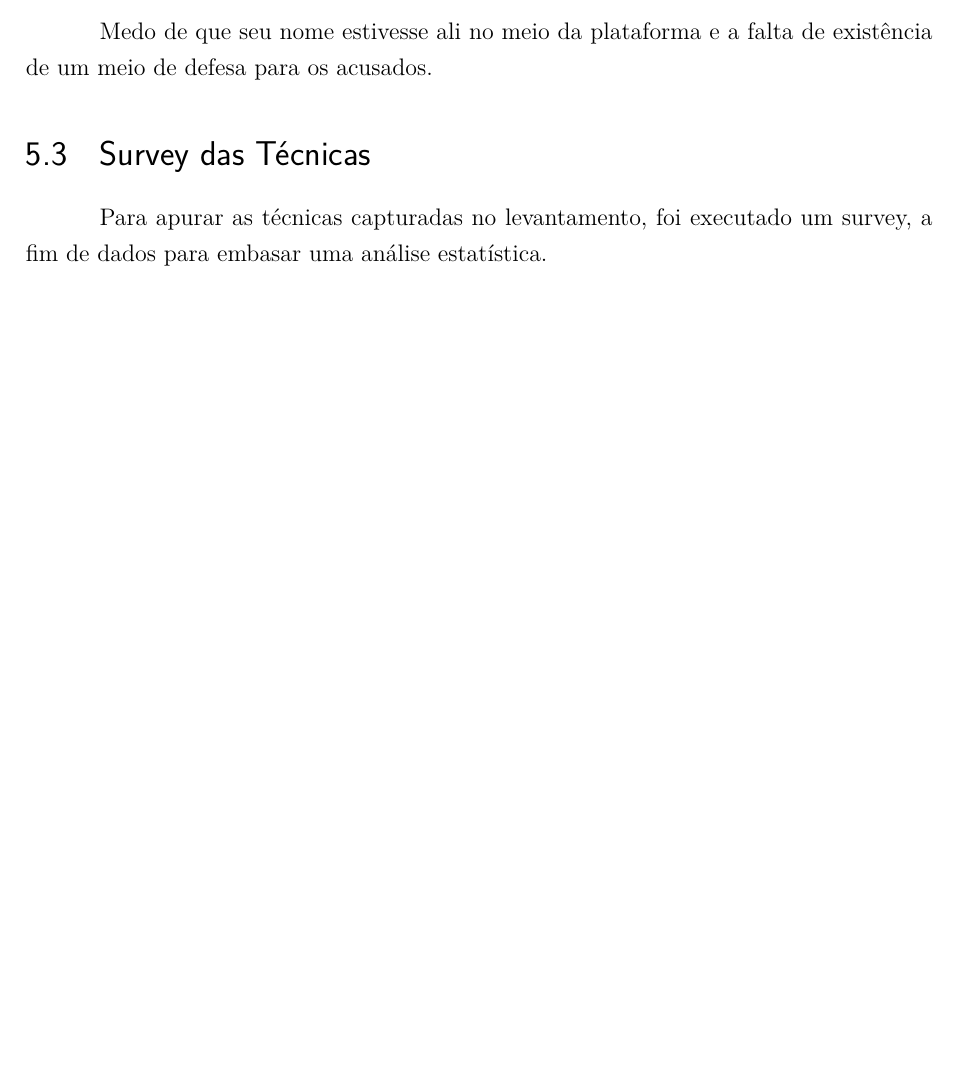
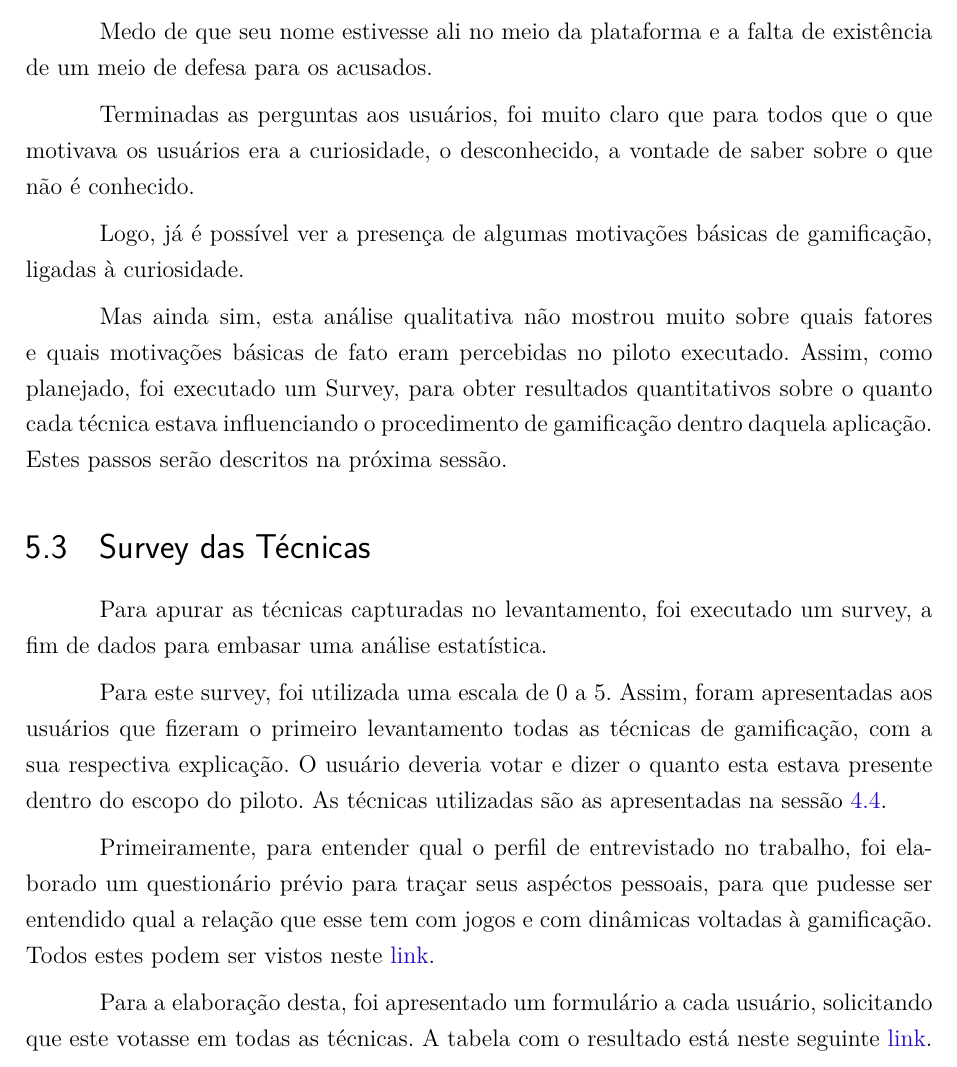
Before and after one commit to TiagoAssuncao/relatorio-tcc1, a LaTeX thesis (tcc.tex, which reads editaveis/implementacao.tex): part of page 95 of 98 before the commit and part of page 95 of 99 after it, cut so that both start at the same text, the shorter picture padded with empty space. Compiled offline with pdfLaTeX.

Commit message:
Adding intro about survey

```diff
--- a/editaveis/implementacao.tex
+++ b/editaveis/implementacao.tex
@@ -169,11 +168,41 @@ Falta de atualização e novidades em novos conteúdos no portal.
 Medo de que seu nome estivesse ali no meio da plataforma e a falta de existência
 de um meio de defesa para os acusados.
 
+Terminadas as perguntas aos usuários, foi muito claro que para todos que o que motivava
+os usuários era a curiosidade, o desconhecido, a vontade de saber sobre o que
+não é conhecido.
+
+Logo, já é possível ver a presença de algumas motivações básicas de gamificação, ligadas
+à curiosidade.
+
+Mas ainda sim, esta análise qualitativa não mostrou muito sobre quais fatores
+e quais motivações básicas de fato eram percebidas no piloto executado. Assim,
+como planejado, foi executado um Survey, para obter resultados quantitativos sobre
+o quanto cada técnica estava influenciando o procedimento de gamificação dentro
+daquela aplicação. Estes passos serão descritos na próxima sessão.
 
 \section{Survey das Técnicas}
 \label{sec:gamifição}
 Para apurar as técnicas capturadas no levantamento, foi executado um survey, a fim de dados para
 embasar uma análise estatística.
+
+Para este survey, foi utilizada uma escala de 0 a 5. Assim, foram apresentadas aos usuários
+que fizeram o primeiro levantamento todas as técnicas de gamificação, com a sua
+respectiva explicação. O usuário deveria votar e dizer o quanto esta estava presente
+dentro do escopo do piloto. As técnicas utilizadas são as apresentadas na sessão
+\ref{sub:an_lise_estat_stica_das_t_cnicas}.
+
+Primeiramente, para entender qual o perfil de entrevistado no trabalho, foi elaborado
+um questionário prévio para traçar seus aspéctos pessoais,
+para que pudesse ser entendido qual a relação que esse tem com jogos e com dinâmicas
+voltadas à gamificação. Todos estes podem ser vistos neste \href{https://docs.google.com/spreadsheets/d/1galTU00NPQKaU7GRsYOciLhD0ZzIKH9BbJWyRdC3gbs/edit?usp=sharing}{link}.
+
+
+Para a elaboração desta, foi apresentado um formulário a cada usuário, solicitando
+que este votasse em todas as técnicas. A tabela com o resultado está neste seguinte
+\href{https://docs.google.com/spreadsheets/d/1qROpsDaz32PZtkvCvmFTrqLVLgqhHR9F-Q5rcQ_pwys/edit?usp=sharing}{link}.
+
+
 
 \section{Análise Estatística}
 \label{sec:gamifição}
```
Also changed, not shown: editaveis/implementacao.tex (1 more changed lines).
